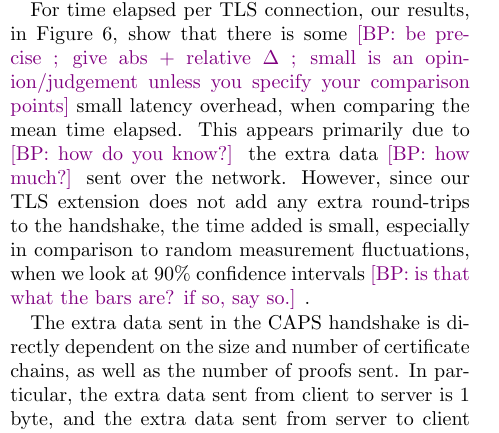
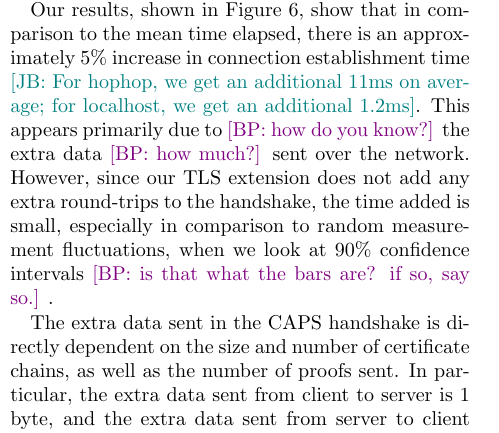
Before and after one commit to syclops/caps, a LaTeX document (doc/paper/paper.tex, which reads doc/paper/sec/evaluation.tex): part of one column of page 15 of 17, cut at the place of the change. Compiled offline with pdfLaTeX; a LaTeX package or settings file that is missing is left out.

Commit message:
Restructure, and add relative delta

```diff
--- a/doc/paper/sec/evaluation.tex
+++ b/doc/paper/sec/evaluation.tex
@@ -331,12 +331,13 @@ VPS \bryan{?} (referred to as \emph{hophop}), as well as over the local loopback
 interface (referred to as \emph{localhost}) \bryan{why is the local loopback one interesting?}.
 A total of 15385 TLS connections were established for our testing \jay{5768 over hophop, 9617 over localhost}.
 
-For time elapsed per \ac{tls} connection, our results, in
-Figure~\ref{fig:evaltlsext}, show that there is some
-\bryan{be precise ; give abs + relative $\Delta$ ; small is an opinion/judgement unless you specify your comparison points}
-small
-latency overhead, when comparing the mean time elapsed. This appears
-primarily due to
+Our results, shown in Figure~\ref{fig:evaltlsext}, show that in
+comparison to the mean time elapsed, there is an approximately 5\%
+increase in connection establishment time \jay{For hophop, we get an
+  additional 11ms on average; for localhost, we get an additional
+  1.2ms}.
+%
+This appears primarily due to
 \bryan{how do you know?}
 the extra data
 \bryan{how much?}
```
